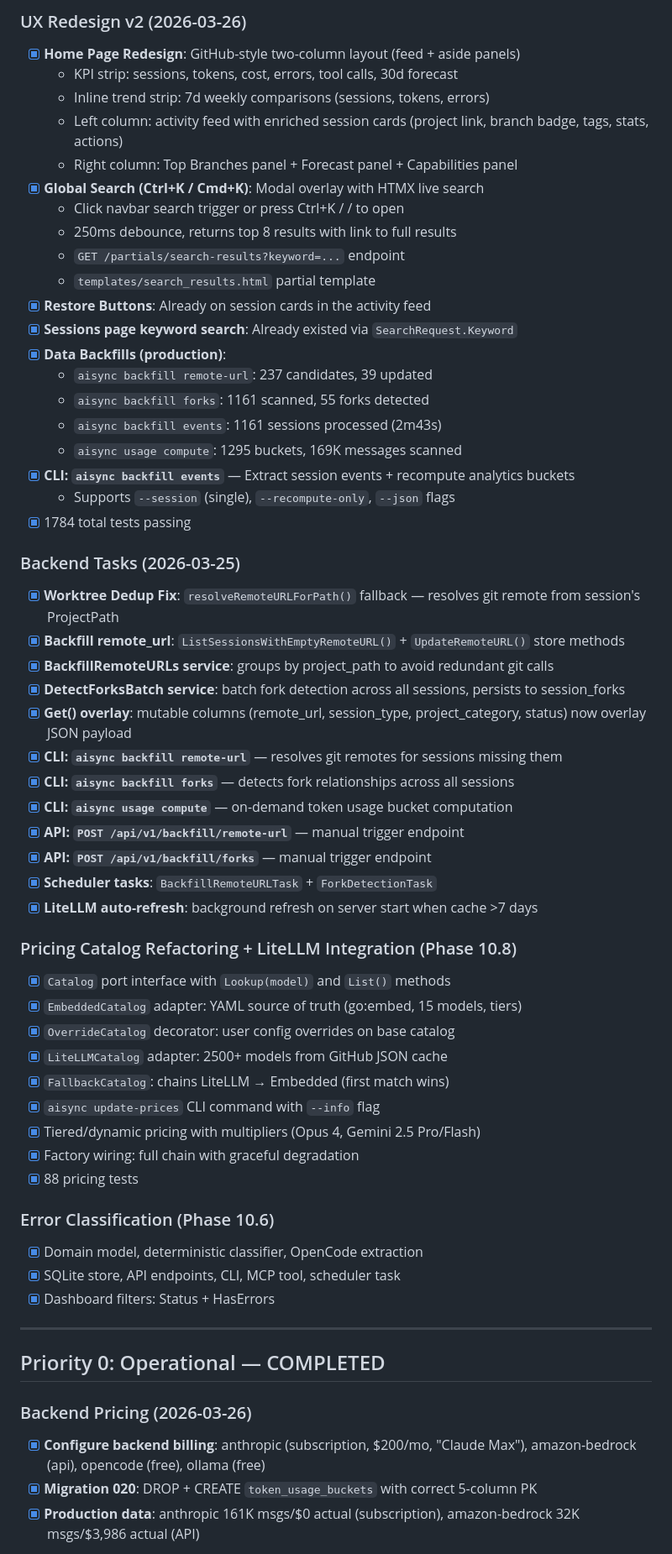
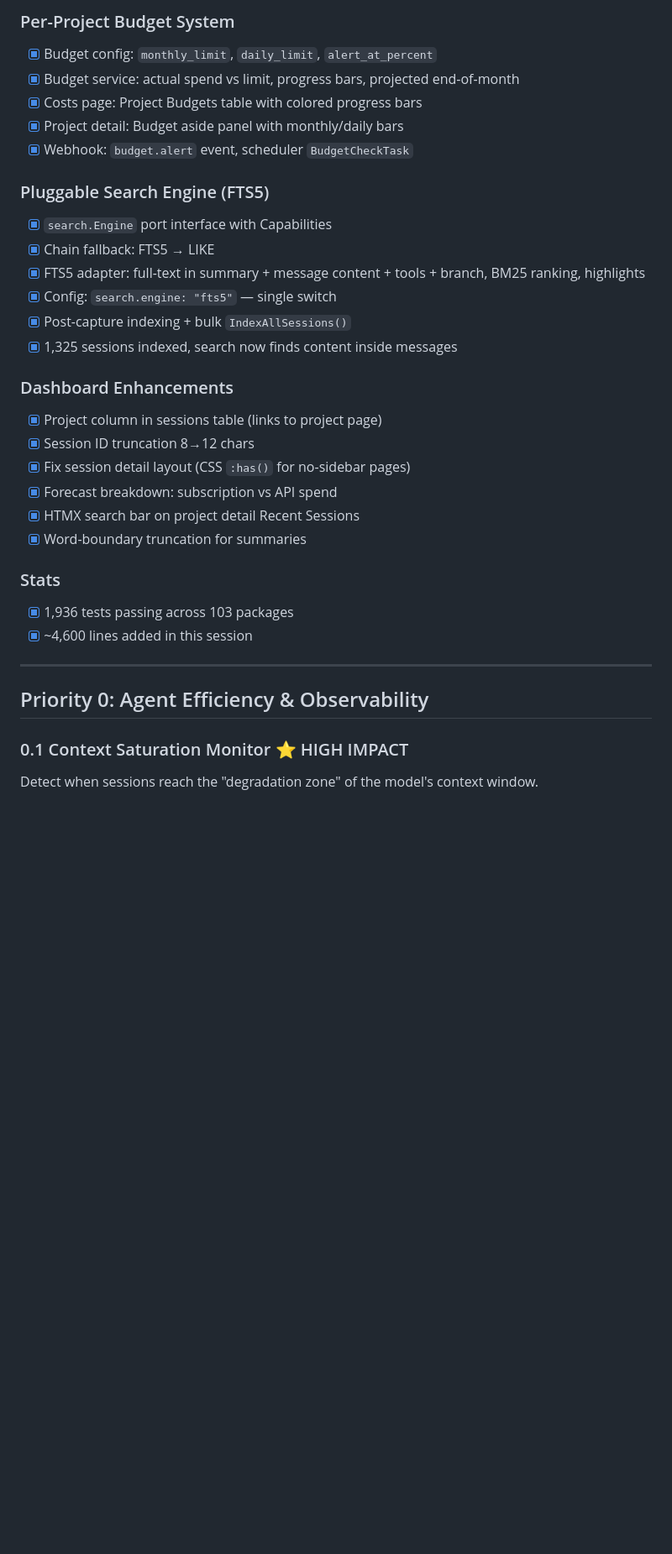
Before and after one commit to ChristopherAparicio/aisync, a Markdown page: TODO.md, the part around one of its changes. Shown at 84% size. Drawn GitHub-style; blank space fills up the shorter version.

```diff
--- a/TODO.md
+++ b/TODO.md
@@ -46,62 +26,35 @@
 
-### UX Redesign v2 (2026-03-26)
-- [x] **Home Page Redesign**: GitHub-style two-column layout (feed + aside panels)
-  - KPI strip: sessions, tokens, cost, errors, tool calls, 30d forecast
-  - Inline trend strip: 7d weekly comparisons (sessions, tokens, errors)
-  - Left column: activity feed with enriched session cards (project link, branch badge, tags, stats, actions)
-  - Right column: Top Branches panel + Forecast panel + Capabilities panel
-- [x] **Global Search (Ctrl+K / Cmd+K)**: Modal overlay with HTMX live search
-  - Click navbar search trigger or press Ctrl+K / / to open
-  - 250ms debounce, returns top 8 results with link to full results
-  - `GET /partials/search-results?keyword=...` endpoint
-  - `templates/search_results.html` partial template
-- [x] **Restore Buttons**: Already on session cards in the activity feed
-- [x] **Sessions page keyword search**: Already existed via `SearchRequest.Keyword`
-- [x] **Data Backfills (production)**:
-  - `aisync backfill remote-url`: 237 candidates, 39 updated
-  - `aisync backfill forks`: 1161 scanned, 55 forks detected
-  - `aisync backfill events`: 1161 sessions processed (2m43s)
-  - `aisync usage compute`: 1295 buckets, 169K messages scanned
-- [x] **CLI: `aisync backfill events`** — Extract session events + recompute analytics buckets
-  - Supports `--session` (single), `--recompute-only`, `--json` flags
-- [x] 1784 total tests passing
+### Per-Project Budget System
+- [x] Budget config: `monthly_limit`, `daily_limit`, `alert_at_percent`
+- [x] Budget service: actual spend vs limit, progress bars, projected end-of-month
+- [x] Costs page: Project Budgets table with colored progress bars
+- [x] Project detail: Budget aside panel with monthly/daily bars
+- [x] Webhook: `budget.alert` event, scheduler `BudgetCheckTask`
 
-### Backend Tasks (2026-03-25)
-- [x] **Worktree Dedup Fix**: `resolveRemoteURLForPath()` fallback — resolves git remote from session's ProjectPath
-- [x] **Backfill remote_url**: `ListSessionsWithEmptyRemoteURL()` + `UpdateRemoteURL()` store methods
-- [x] **BackfillRemoteURLs service**: groups by project_path to avoid redundant git calls
-- [x] **DetectForksBatch service**: batch fork detection across all sessions, persists to session_forks
-- [x] **Get() overlay**: mutable columns (remote_url, session_type, project_category, status) now overlay JSON payload
-- [x] **CLI: `aisync backfill remote-url`** — resolves git remotes for sessions missing them
-- [x] **CLI: `aisync backfill forks`** — detects fork relationships across all sessions
-- [x] **CLI: `aisync usage compute`** — on-demand token usage bucket computation
-- [x] **API: `POST /api/v1/backfill/remote-url`** — manual trigger endpoint
-- [x] **API: `POST /api/v1/backfill/forks`** — manual trigger endpoint
-- [x] **Scheduler tasks**: `BackfillRemoteURLTask` + `ForkDetectionTask`
-- [x] **LiteLLM auto-refresh**: background refresh on server start when cache >7 days
+### Pluggable Search Engine (FTS5)
+- [x] `search.Engine` port interface with Capabilities
+- [x] Chain fallback: FTS5 → LIKE
+- [x] FTS5 adapter: full-text in summary + message content + tools + branch, BM25 ranking, highlights
+- [x] Config: `search.engine: "fts5"` — single switch
+- [x] Post-capture indexing + bulk `IndexAllSessions()`
+- [x] 1,325 sessions indexed, search now finds content inside messages
 
-### Pricing Catalog Refactoring + LiteLLM Integration (Phase 10.8)
-- [x] `Catalog` port interface with `Lookup(model)` and `List()` methods
-- [x] `EmbeddedCatalog` adapter: YAML source of truth (go:embed, 15 models, tiers)
-- [x] `OverrideCatalog` decorator: user config overrides on base catalog
-- [x] `LiteLLMCatalog` adapter: 2500+ models from GitHub JSON cache
-- [x] `FallbackCatalog`: chains LiteLLM → Embedded (first match wins)
-- [x] `aisync update-prices` CLI command with `--info` flag
-- [x] Tiered/dynamic pricing with multipliers (Opus 4, Gemini 2.5 Pro/Flash)
-- [x] Factory wiring: full chain with graceful degradation
-- [x] 88 pricing tests
+### Dashboard Enhancements
+- [x] Project column in sessions table (links to project page)
+- [x] Session ID truncation 8→12 chars
+- [x] Fix session detail layout (CSS `:has()` for no-sidebar pages)
+- [x] Forecast breakdown: subscription vs API spend
+- [x] HTMX search bar on project detail Recent Sessions
+- [x] Word-boundary truncation for summaries
 
-### Error Classification (Phase 10.6)
-- [x] Domain model, deterministic classifier, OpenCode extraction
-- [x] SQLite store, API endpoints, CLI, MCP tool, scheduler task
-- [x] Dashboard filters: Status + HasErrors
+### Stats
+- [x] 1,936 tests passing across 103 packages
+- [x] ~4,600 lines added in this session
 
 ---
 
-## Priority 0: Operational — COMPLETED
+## Priority 0: Agent Efficiency & Observability
 
-### Backend Pricing (2026-03-26)
-- [x] **Configure backend billing**: anthropic (subscription, $200/mo, "Claude Max"), amazon-bedrock (api), opencode (free), ollama (free)
-- [x] **Migration 020**: DROP + CREATE `token_usage_buckets` with correct 5-column PK
-- [x] **Production data**: anthropic 161K msgs/$0 actual (subscription), amazon-bedrock 32K msgs/$3,986 actual (API)
+### 0.1 Context Saturation Monitor ⭐ HIGH IMPACT
+Detect when sessions reach the "degradation zone" of the model's context window.
 
```
Also changed, not shown: other parts of TODO.md (+159 -57 lines).
